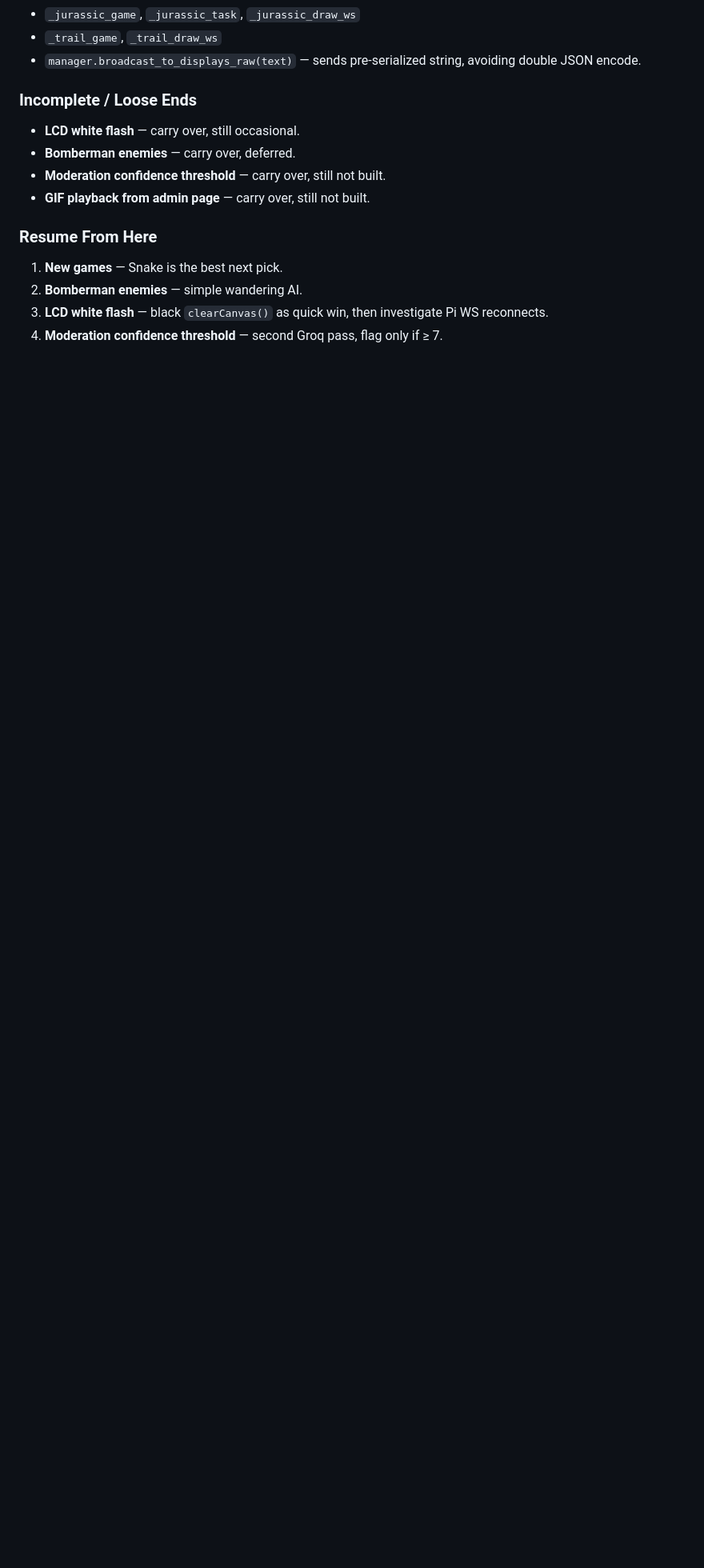
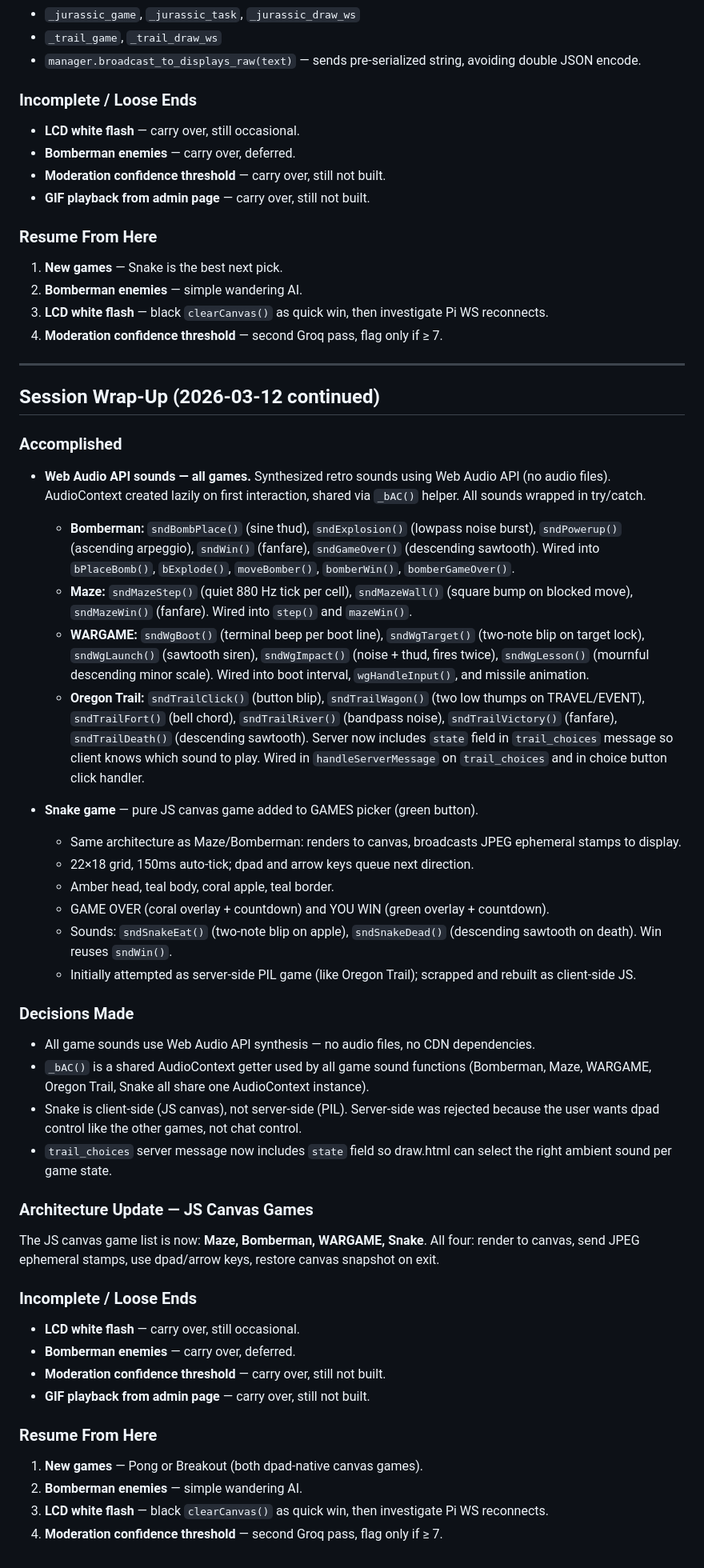
Before and after one commit to karltkurtz/livedoodle, a Markdown page: CLAUDE.md, the part around one of its changes. Shown at 80% size. Drawn GitHub-style; blank space fills up the shorter version.

Commit message:
Update CLAUDE.md: session wrap-up for audio and Snake game
Co-Authored-By: Claude Sonnet 4.6 <noreply@anthropic.com>

```diff
--- a/CLAUDE.md
+++ b/CLAUDE.md
@@ -643,3 +642,46 @@ Key globals added to `main.py`:
 2. **Bomberman enemies** — simple wandering AI.
 3. **LCD white flash** — black `clearCanvas()` as quick win, then investigate Pi WS reconnects.
 4. **Moderation confidence threshold** — second Groq pass, flag only if ≥ 7.
+
+---
+
+## Session Wrap-Up (2026-03-12 continued)
+
+### Accomplished
+
+- **Web Audio API sounds — all games.** Synthesized retro sounds using Web Audio API (no audio files). AudioContext created lazily on first interaction, shared via `_bAC()` helper. All sounds wrapped in try/catch.
+
+  - **Bomberman:** `sndBombPlace()` (sine thud), `sndExplosion()` (lowpass noise burst), `sndPowerup()` (ascending arpeggio), `sndWin()` (fanfare), `sndGameOver()` (descending sawtooth). Wired into `bPlaceBomb()`, `bExplode()`, `moveBomber()`, `bomberWin()`, `bomberGameOver()`.
+  - **Maze:** `sndMazeStep()` (quiet 880 Hz tick per cell), `sndMazeWall()` (square bump on blocked move), `sndMazeWin()` (fanfare). Wired into `step()` and `mazeWin()`.
+  - **WARGAME:** `sndWgBoot()` (terminal beep per boot line), `sndWgTarget()` (two-note blip on target lock), `sndWgLaunch()` (sawtooth siren), `sndWgImpact()` (noise + thud, fires twice), `sndWgLesson()` (mournful descending minor scale). Wired into boot interval, `wgHandleInput()`, and missile animation.
+  - **Oregon Trail:** `sndTrailClick()` (button blip), `sndTrailWagon()` (two low thumps on TRAVEL/EVENT), `sndTrailFort()` (bell chord), `sndTrailRiver()` (bandpass noise), `sndTrailVictory()` (fanfare), `sndTrailDeath()` (descending sawtooth). Server now includes `state` field in `trail_choices` message so client knows which sound to play. Wired in `handleServerMessage` on `trail_choices` and in choice button click handler.
+
+- **Snake game** — pure JS canvas game added to GAMES picker (green button).
+  - Same architecture as Maze/Bomberman: renders to canvas, broadcasts JPEG ephemeral stamps to display.
+  - 22×18 grid, 150ms auto-tick; dpad and arrow keys queue next direction.
+  - Amber head, teal body, coral apple, teal border.
+  - GAME OVER (coral overlay + countdown) and YOU WIN (green overlay + countdown).
+  - Sounds: `sndSnakeEat()` (two-note blip on apple), `sndSnakeDead()` (descending sawtooth on death). Win reuses `sndWin()`.
+  - Initially attempted as server-side PIL game (like Oregon Trail); scrapped and rebuilt as client-side JS.
+
+### Decisions Made
+- All game sounds use Web Audio API synthesis — no audio files, no CDN dependencies.
+- `_bAC()` is a shared AudioContext getter used by all game sound functions (Bomberman, Maze, WARGAME, Oregon Trail, Snake all share one AudioContext instance).
+- Snake is client-side (JS canvas), not server-side (PIL). Server-side was rejected because the user wants dpad control like the other games, not chat control.
+- `trail_choices` server message now includes `state` field so draw.html can select the right ambient sound per game state.
+
+### Architecture Update — JS Canvas Games
+The JS canvas game list is now: **Maze, Bomberman, WARGAME, Snake**.
+All four: render to canvas, send JPEG ephemeral stamps, use dpad/arrow keys, restore canvas snapshot on exit.
+
+### Incomplete / Loose Ends
+- **LCD white flash** — carry over, still occasional.
+- **Bomberman enemies** — carry over, deferred.
+- **Moderation confidence threshold** — carry over, still not built.
+- **GIF playback from admin page** — carry over, still not built.
+
+### Resume From Here
+1. **New games** — Pong or Breakout (both dpad-native canvas games).
+2. **Bomberman enemies** — simple wandering AI.
+3. **LCD white flash** — black `clearCanvas()` as quick win, then investigate Pi WS reconnects.
+4. **Moderation confidence threshold** — second Groq pass, flag only if ≥ 7.
```
Also changed, not shown: other parts of CLAUDE.md (+1 -2 lines).
